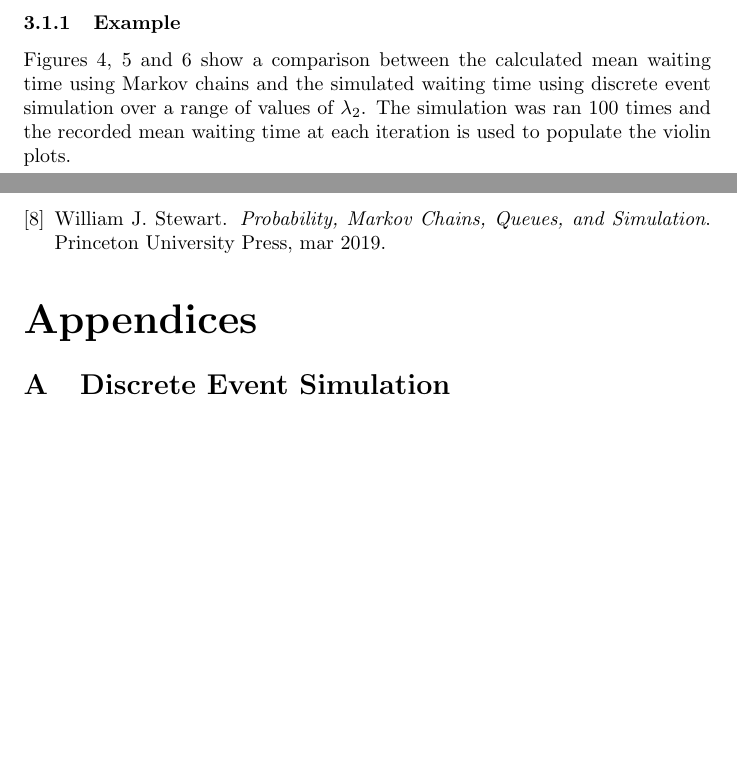
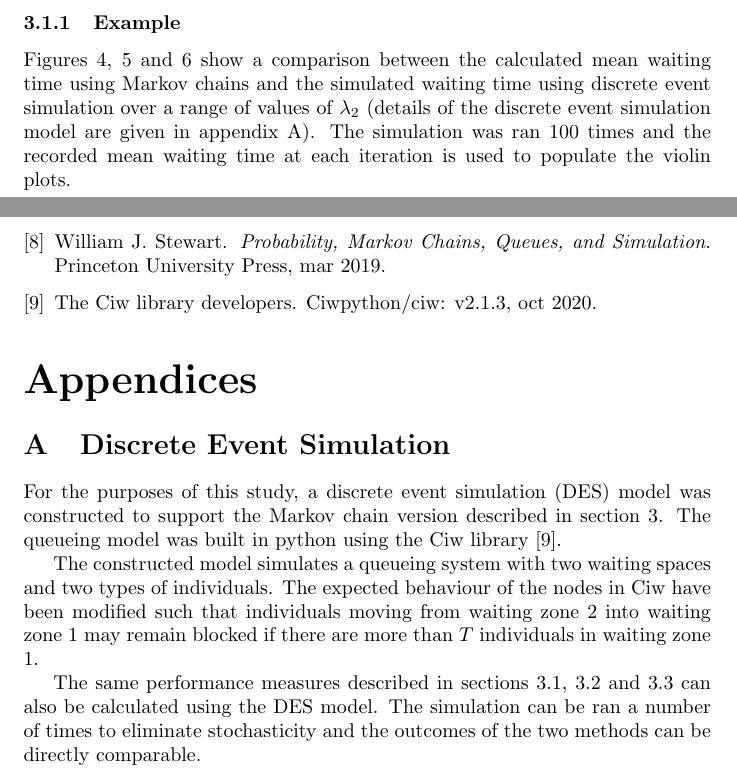
Before and after one commit to MichalisPanayides/ED-EMS-game-paper, a LaTeX document (main.tex, which reads sections/appendix/descrete_event_simulation/main.tex, sections/queueing_model/waiting_time/main.tex): two parts of pages 9 and 18 of 29, joined at a grey line, cut so that both start at the same text, the shorter picture padded with empty space. Compiled offline with pdfLaTeX.

Commit message:
Write appendix chapter for DES model

```diff
--- a/sections/appendix/descrete_event_simulation/main.tex
+++ b/sections/appendix/descrete_event_simulation/main.tex
@@ -1,3 +1,22 @@
 \section{Discrete Event Simulation}\label{sec:appendix_des}
 
-% TODO: Include details of DES
+For the purposes of this study, a discrete event simulation (DES) model was
+constructed to support the Markov chain version described in
+section~\ref{sec:queueing_model}.
+The queueing model was built in python using the Ciw
+library~\cite{ciwpython}.
+
+The constructed model simulates a queueing system with two waiting spaces and
+two types of individuals.
+The expected behaviour of the nodes in Ciw have been modified such that
+individuals moving from waiting zone 2 into waiting zone 1 may remain blocked
+if there are more than \(T\) individuals in waiting zone 1.
+
+The same performance measures described in sections
+\ref{sec:waiting_time}, \ref{sec:blocking_time} and
+\ref{sec:proportion_within_target} can also be calculated using the DES model.
+The simulation can be ran a number of times to eliminate stochasticity and the
+outcomes of the two methods can be directly comparable.
+
+% TODO: Include the queueing model diagram here?
+% TODO: Include python code here?
--- a/sections/queueing_model/waiting_time/main.tex
+++ b/sections/queueing_model/waiting_time/main.tex
@@ -63,7 +63,8 @@ Figures \ref{fig:markov_vs_des_waiting_time_comparison_1},
 \ref{fig:markov_vs_des_waiting_time_comparison_overall} show a comparison
 between the calculated mean waiting time using Markov chains and the simulated
 waiting time using discrete event simulation over a range of values of
-\(\lambda_2\).
+\(\lambda_2\) (details of the discrete event simulation model are given in
+appendix~\ref{sec:appendix_des}).
 The simulation was ran 100 times and the recorded mean waiting time at each
 iteration is used to populate the violin plots.
 
```
Also changed, not shown: bibliography.bib (+10 -0 lines), sections/queueing_model/blocking_time/main.tex (+5 -4 lines), sections/queueing_model/main.tex (+1 -2 lines), sections/queueing_model/proportion_within_target/main.tex (+2 -2 lines), main.pdf, 1 other file.
